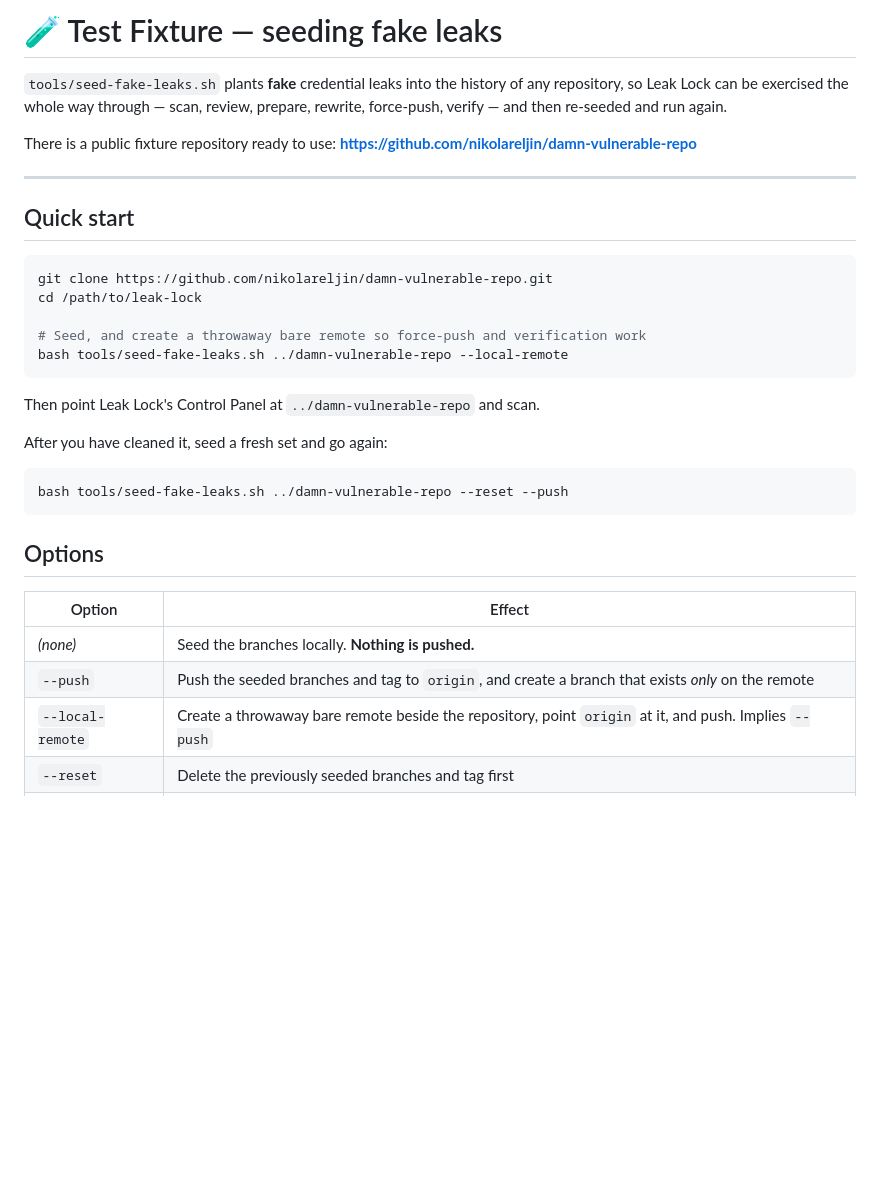
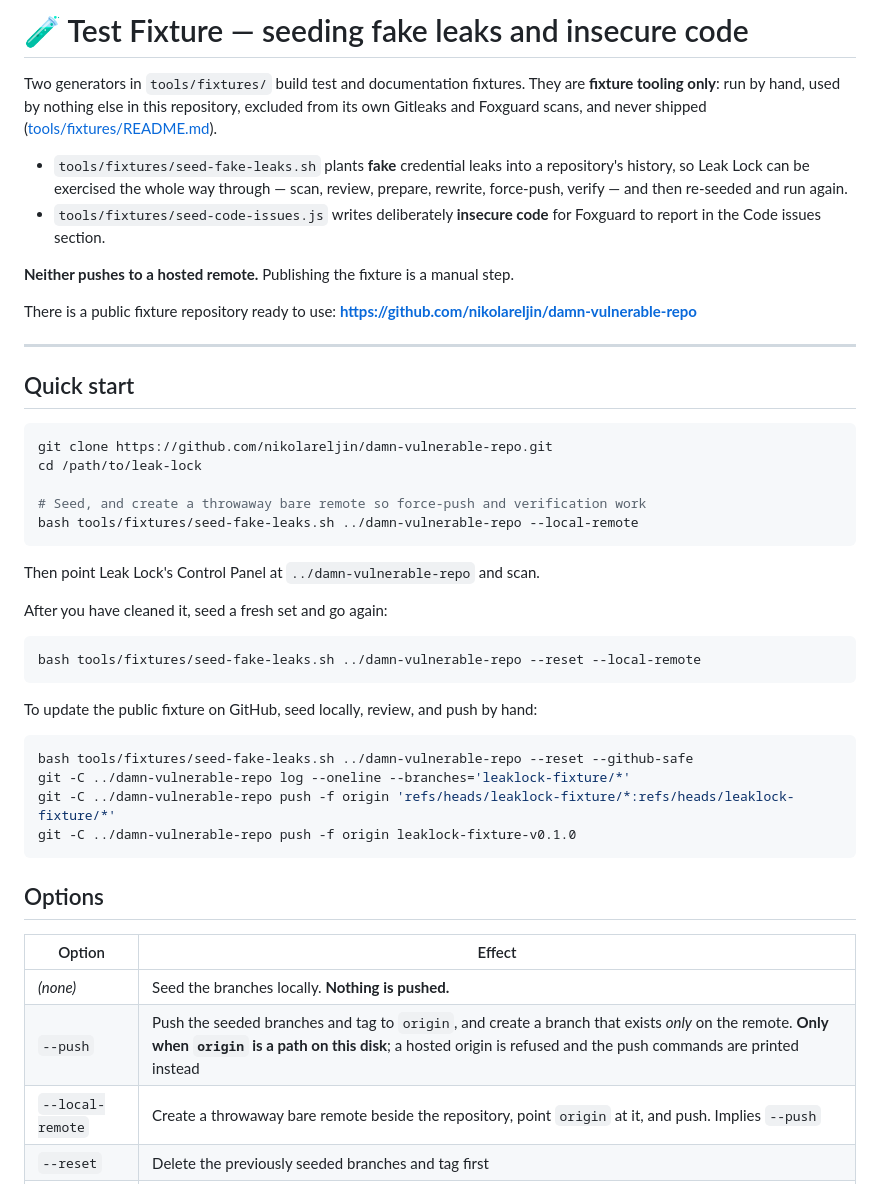
Before and after one commit to nikolareljin/leak-lock, a Markdown page: docs/TEST_FIXTURE.md, the part around the change printed below. GitHub-like rendering; blank space fills up the shorter version.

````diff
--- a/docs/TEST_FIXTURE.md
+++ b/docs/TEST_FIXTURE.md
@@ -1,8 +1,17 @@
-# 🧪 Test Fixture — seeding fake leaks
+# 🧪 Test Fixture — seeding fake leaks and insecure code
 
-`tools/seed-fake-leaks.sh` plants **fake** credential leaks into the history of any
-repository, so Leak Lock can be exercised the whole way through — scan, review, prepare,
-rewrite, force-push, verify — and then re-seeded and run again.
+Two generators in `tools/fixtures/` build test and documentation fixtures. They are
+**fixture tooling only**: run by hand, used by nothing else in this repository, excluded
+from its own Gitleaks and Foxguard scans, and never shipped
+([tools/fixtures/README.md](../tools/fixtures/README.md)).
+
+- `tools/fixtures/seed-fake-leaks.sh` plants **fake** credential leaks into a repository's
+  history, so Leak Lock can be exercised the whole way through — scan, review, prepare,
+  rewrite, force-push, verify — and then re-seeded and run again.
+- `tools/fixtures/seed-code-issues.js` writes deliberately **insecure code** for Foxguard
+  to report in the Code issues section.
+
+**Neither pushes to a hosted remote.** Publishing the fixture is a manual step.
 
 There is a public fixture repository ready to use:
 **<https://github.com/nikolareljin/damn-vulnerable-repo>**
@@ -16,7 +25,7 @@ git clone https://github.com/nikolareljin/damn-vulnerable-repo.git
 cd /path/to/leak-lock
 
 # Seed, and create a throwaway bare remote so force-push and verification work
-bash tools/seed-fake-leaks.sh ../damn-vulnerable-repo --local-remote
+bash tools/fixtures/seed-fake-leaks.sh ../damn-vulnerable-repo --local-remote
 ```
 
 Then point Leak Lock's Control Panel at `../damn-vulnerable-repo` and scan.
@@ -24,7 +33,16 @@ Then point Leak Lock's Control Panel at `../damn-vulnerable-repo` and scan.
 After you have cleaned it, seed a fresh set and go again:
 
 ```bash
-bash tools/seed-fake-leaks.sh ../damn-vulnerable-repo --reset --push
+bash tools/fixtures/seed-fake-leaks.sh ../damn-vulnerable-repo --reset --local-remote
+```
+
+To update the public fixture on GitHub, seed locally, review, and push by hand:
+
+```bash
+bash tools/fixtures/seed-fake-leaks.sh ../damn-vulnerable-repo --reset --github-safe
+git -C ../damn-vulnerable-repo log --oneline --branches='leaklock-fixture/*'
+git -C ../damn-vulnerable-repo push -f origin 'refs/heads/leaklock-fixture/*:refs/heads/leaklock-fixture/*'
+git -C ../damn-vulnerable-repo push -f origin leaklock-fixture-v0.1.0
 ```
 
 ## Options
@@ -32,7 +50,7 @@ bash tools/seed-fake-leaks.sh ../damn-vulnerable-repo --reset --push
 | Option | Effect |
 |---|---|
 | *(none)* | Seed the branches locally. **Nothing is pushed.** |
-| `--push` | Push the seeded branches and tag to `origin`, and create a branch that exists *only* on the remote |
+| `--push` | Push the seeded branches and tag to `origin`, and create a branch that exists *only* on the remote. **Only when `origin` is a path on this disk**; a hosted origin is refused and the push commands are printed instead |
 | `--local-remote` | Create a throwaway bare remote beside the repository, point `origin` at it, and push. Implies `--push` |
 | `--reset` | Delete the previously seeded branches and tag first |
 | `--list` | Show what a previous run created, then exit |
````
Also changed, not shown: other parts of docs/TEST_FIXTURE.md (+46 -14 lines), README.md (+9 -1 lines), docs/USER_GUIDE.md (+2 -0 lines), docs/website/img/code-issues.png (added), docs/website/img/control-panel.png, docs/website/img/scan-coverage.png, 11 other files.
